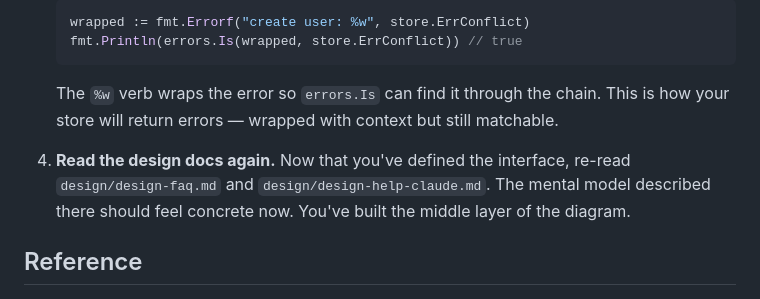
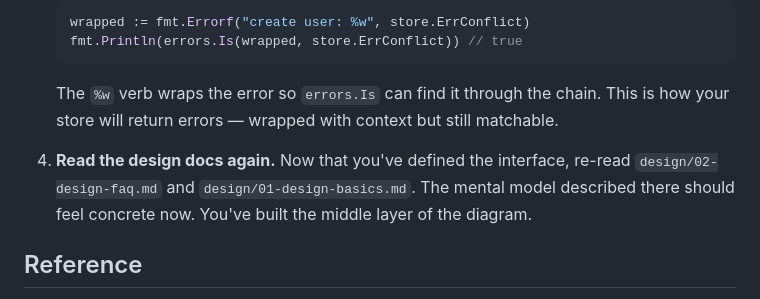
Before and after one commit to rjpw/bootdev-chirpy, a Markdown page: design/roadmap/01-store-interface.md, the part around the change. Rendered like a GitHub page.

````diff
--- a/design/roadmap/01-store-interface.md
+++ b/design/roadmap/01-store-interface.md
@@ -142,7 +142,7 @@ That's it. No implementation. The `memory/` directory that already exists is emp
    ```
    The `%w` verb wraps the error so `errors.Is` can find it through the chain. This is how your store will return errors — wrapped with context but still matchable.
 
-4. **Read the design docs again.** Now that you've defined the interface, re-read `design/design-faq.md` and `design/design-help-claude.md`. The mental model described there should feel concrete now. You've built the middle layer of the diagram.
+4. **Read the design docs again.** Now that you've defined the interface, re-read `design/02-design-faq.md` and `design/01-design-basics.md`. The mental model described there should feel concrete now. You've built the middle layer of the diagram.
 
 
 ## Reference
````
Also changed, not shown: design/roadmap/00-overview.md (+1 -1 lines).
